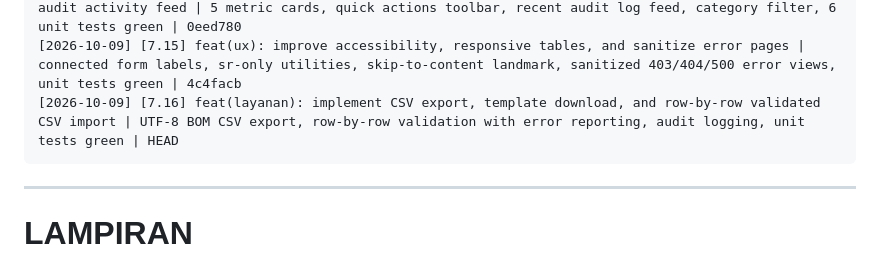
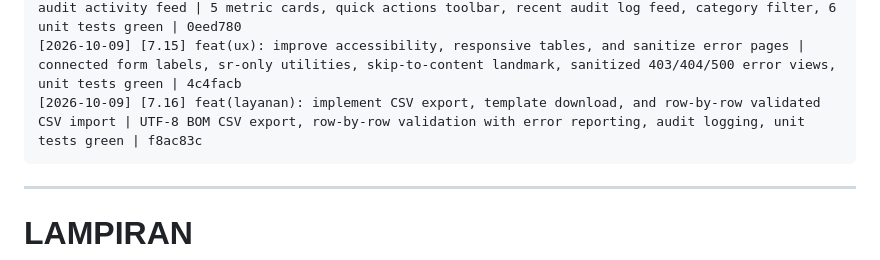
Before and after one commit to Nazhra05/administators.bps1310.cloud, a Markdown page: todo.md, the part around the change. Drawn GitHub-style.

Commit message:
docs(todo): update 7.16 commit hash in agent log

````diff
--- a/todo.md
+++ b/todo.md
@@ -765,7 +765,7 @@ Agent menulis daftar; manusia mengerjakan dan mencentang.
 [2026-10-09] [7.13] feat(forms): implement per-field validation, double-click prevention, logo preview, and initials avatar fallback | per-field server errors, input retention, live logo preview, initials badge with onerror fallback, informative confirmations | 12d0568
 [2026-10-09] [7.14] feat(dashboard): implement accurate summary metrics, quick actions, and recent audit activity feed | 5 metric cards, quick actions toolbar, recent audit log feed, category filter, 6 unit tests green | 0eed780
 [2026-10-09] [7.15] feat(ux): improve accessibility, responsive tables, and sanitize error pages | connected form labels, sr-only utilities, skip-to-content landmark, sanitized 403/404/500 error views, unit tests green | 4c4facb
-[2026-10-09] [7.16] feat(layanan): implement CSV export, template download, and row-by-row validated CSV import | UTF-8 BOM CSV export, row-by-row validation with error reporting, audit logging, unit tests green | HEAD
+[2026-10-09] [7.16] feat(layanan): implement CSV export, template download, and row-by-row validated CSV import | UTF-8 BOM CSV export, row-by-row validation with error reporting, audit logging, unit tests green | f8ac83c
 ```
 
 ---
````
